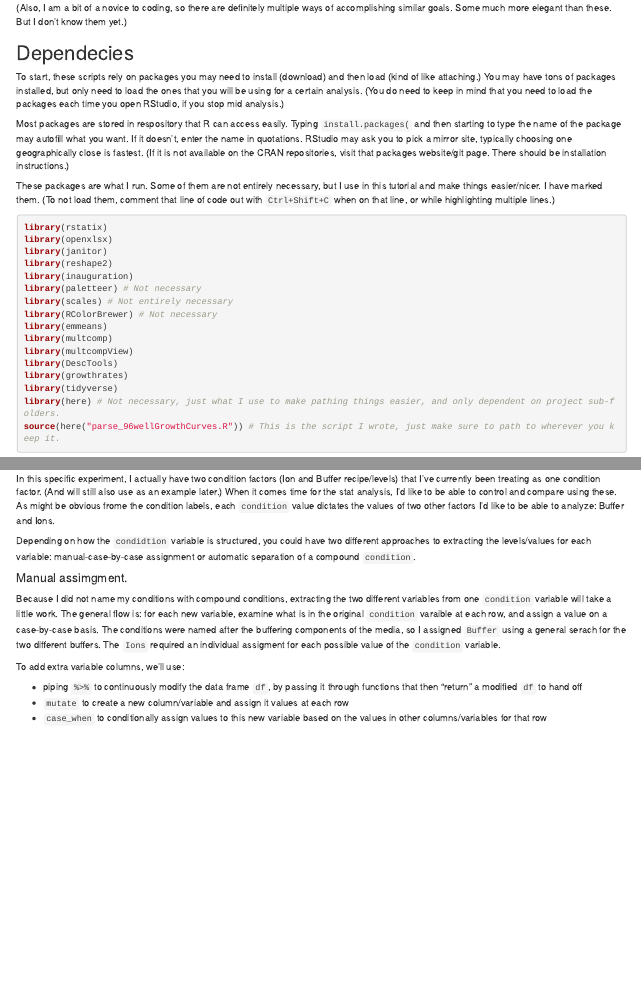
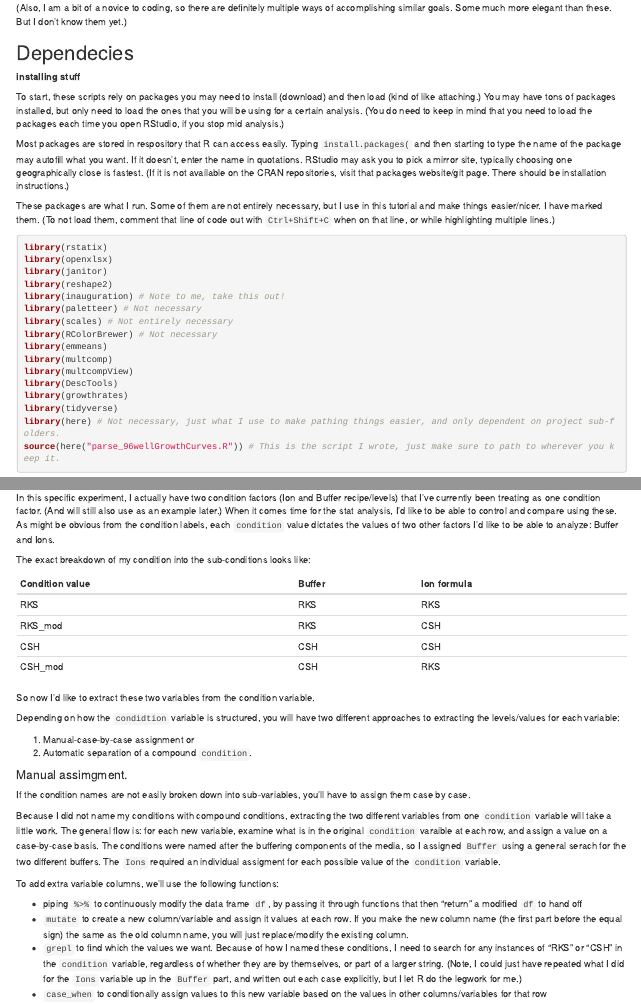
Before and after one commit to mjfritz/Growth_Curves_in_R, an R Markdown document (Growth_Curve_Analysis.Rmd): the page in a window 1100 px wide, from 450 px down, and a second part further down, joined at a grey line. Rendered offline with R 4.5, knitr and Pandoc, with nearby package versions; the code chunks are not run, so their results and figures are left out.

Commit message:
Still working

```diff
--- a/Growth_Curve_Analysis.Rmd
+++ b/Growth_Curve_Analysis.Rmd
@@ -32,6 +32,9 @@ For general R help: [R for Data Science](https://r4ds.had.co.nz/), Google, stack
 (Also, I am a bit of a novice to coding, so there are definitely multiple ways of accomplishing similar goals. Some much more elegant than these. But I don't know them yet.)
 
 ## Dependecies
+
+**installing stuff**
+
 To start, these scripts rely on packages you may need to install (download) and then load (kind of like attaching.) You may have tons of packages installed, but only need to load the ones that you will be using for a certain analysis. (You do need to keep in mind that you need to load the packages each time you open RStudio, if you stop mid analysis.)
 
 Most packages are stored in respository that R can access easily. Typing `install.packages(` and then starting to type the name of the package may autofill what you want. If it doesn't, enter the name in quotations. RStudio may ask you to pick a mirror site, typically choosing one geographically close is fastest. (If it is not available on the CRAN repositories, visit that packages website/git page. There should be installation instructions.)
@@ -42,7 +45,7 @@ library(rstatix)
 library(openxlsx)
 library(janitor)
 library(reshape2)
-library(inauguration)
+library(inauguration) # Note to me, take this out!
 library(paletteer) # Not necessary
 library(scales) # Not entirely necessary
 library(RColorBrewer) # Not necessary
@@ -264,18 +268,34 @@ This function can only handle formatting one condition variable, however if you
 
 ### Mutliple independent condition variables
 
-In this specific experiment, I actually have two condition factors (Ion and Buffer recipe/levels) that I've currently been treating as one condition factor. (And will still also use as an example later.) When it comes time for the stat analysis, I'd like to be able to control and compare using these. As might be obvious frome the condition labels, each `condition` value dictates the values of two other factors I'd like to be able to analyze: Buffer and Ions.
+In this specific experiment, I actually have two condition factors (Ion and Buffer recipe/levels) that I've currently been treating as one condition factor. (And will still also use as an example later.) When it comes time for the stat analysis, I'd like to be able to control and compare using these. As might be obvious from the condition labels, each `condition` value dictates the values of two other factors I'd like to be able to analyze: Buffer and Ions.
 
-Depending on how the `condidtion` variable is structured, you could have two different approaches to extracting the levels/values for each variable: manual-case-by-case assignment or automatic separation of a compound `condition`.
+The exact breakdown of my condition into the sub-conditions looks like:
+
+| Condition value | Buffer | Ion formula |
+|-------|-------|-------|
+|RKS| RKS| RKS|
+|RKS_mod| RKS| CSH|
+|CSH| CSH| CSH|
+|CSH_mod| CSH| RKS|
+
+So now I'd like to extract these two variables from the condition variable.
+
+Depending on how the `condidtion` variable is structured, you will have two different approaches to extracting the levels/values for each variable:
+
+1. Manual-case-by-case assignment or
+2. Automatic separation of a compound `condition`.
 
 #### Manual assimgment.
+If the condition names are not easily broken down into sub-variables, you'll have to assign them case by case.
 
 Because I did not name my conditions with compound conditions, extracting the two different variables from one `condition` variable will take a little work. The general flow is: for each new variable, examine what is in the original `condition` varaible at each row, and assign a value on a case-by-case basis. The conditions were named after the buffering components of the media, so I assigned `Buffer` using a general serach for the two different buffers. The `Ions` required an individual assigment for each possible value of the `condition` variable.
 
-To add extra variable columns, we'll use:
+To add extra variable columns, we'll use the following functions:
 
 * piping `%>%` to continuously modify the data frame `df`, by passing it through functions that then "return" a modified `df` to hand off
-* `mutate` to create a new column/variable and assign it values at each row
+* `mutate` to create a new column/variable and assign it values at each row. If you make the new column name (the first part before the equal sign) the same as the old column name, you will just replace/modify the existing column.
+* `grepl` to find which the values we want. Because of how I named these conditions, I need to search for any instances of "RKS" or "CSH" in the `condition` variable, regardless of whether they are by themselves, or part of a larger string. (Note, I could just have repeated what I did for the `Ions` variable up in the `Buffer` part, and written out each case explicitly, but I let R do the legwork for me.)
 * `case_when` to conditionally assign values to this new variable based on the values in other columns/variables for that row
   + There is an item for each case we want to consider, demarcated by a comma
   + The left side of the case (before the tilde `~`) is the case we're checking for. This should evaluate to a boolean (TRUE/FALSE).
```
Also changed, not shown: Growth_Curve_Analysis.Rmd (2 more changed lines), 1 other file.
